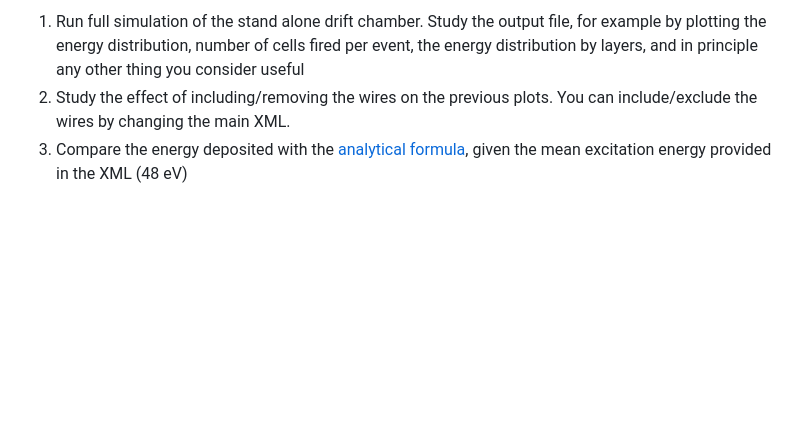
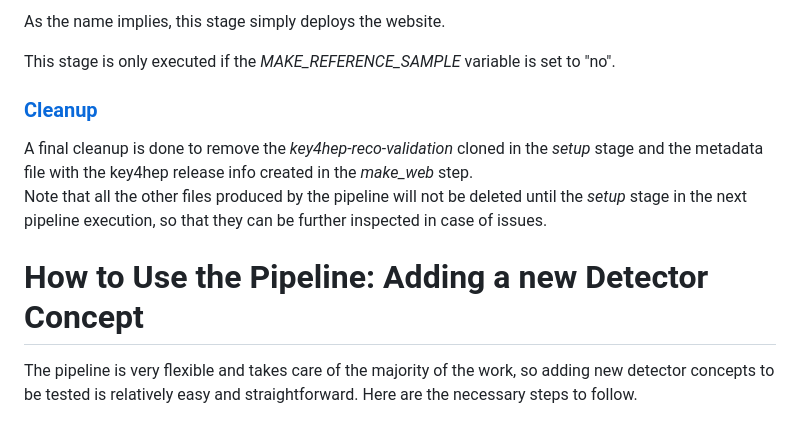
Before and after one commit to enlupi/FCC-Validation, a Markdown page: README.md, the part around one of its changes. Drawn GitHub-style; blank space fills up the shorter version.

```diff
--- a/README.md
+++ b/README.md
@@ -88,4 +106,15 @@ Links to official documentation (*mainly in case of problems*):
 
-1. Run full simulation of the stand alone drift chamber. Study the output file, for example by plotting the energy distribution, number of cells fired per event, the energy distribution by layers, and in principle any other thing you consider useful
-2. Study the effect of including/removing the wires on the previous plots. You can include/exclude the wires by changing the main XML.
-3. Compare the energy deposited with the [analytical formula](https://en.wikipedia.org/wiki/Bethe_formula#The_mean_excitation_energy), given the mean excitation energy provided in the XML (48 eV)
+As the name implies, this stage simply deploys the website.
+
+This stage is only executed if the *MAKE_REFERENCE_SAMPLE* variable is set to "no".
+
+### [Cleanup](https://gitlab.cern.ch/key4hep/k4-validation/-/blob/add_comparison/.gitlab-ci.yml?ref_type=heads#L262-275)
+
+A final cleanup is done to remove the *key4hep-reco-validation* cloned in  the *setup* stage and the metadata file with the key4hep release info created in the *make_web* step. <br>
+Note that all the other files produced by the pipeline will not be deleted until the *setup* stage in the next pipeline execution, so that they can be further inspected in case of issues.
+
+# How to Use the Pipeline: Adding a new Detector Concept
+
+The pipeline is very flexible and takes care of the majority of the work, so adding new detector concepts to be tested is relatively easy and straightforward. Here are the necessary steps to follow.
+
+##
```
Also changed, not shown: other parts of README.md (+84 -66 lines).
